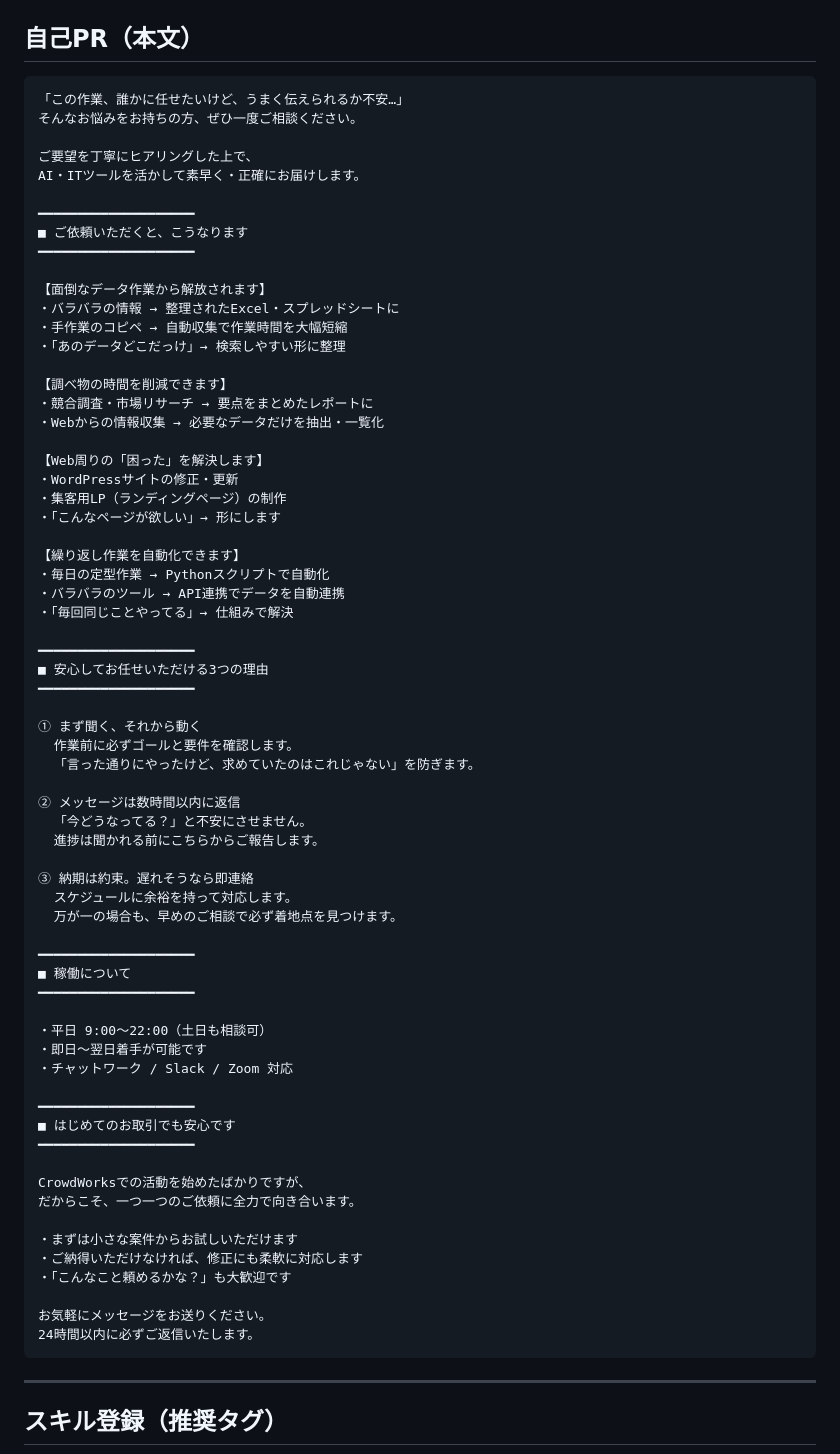
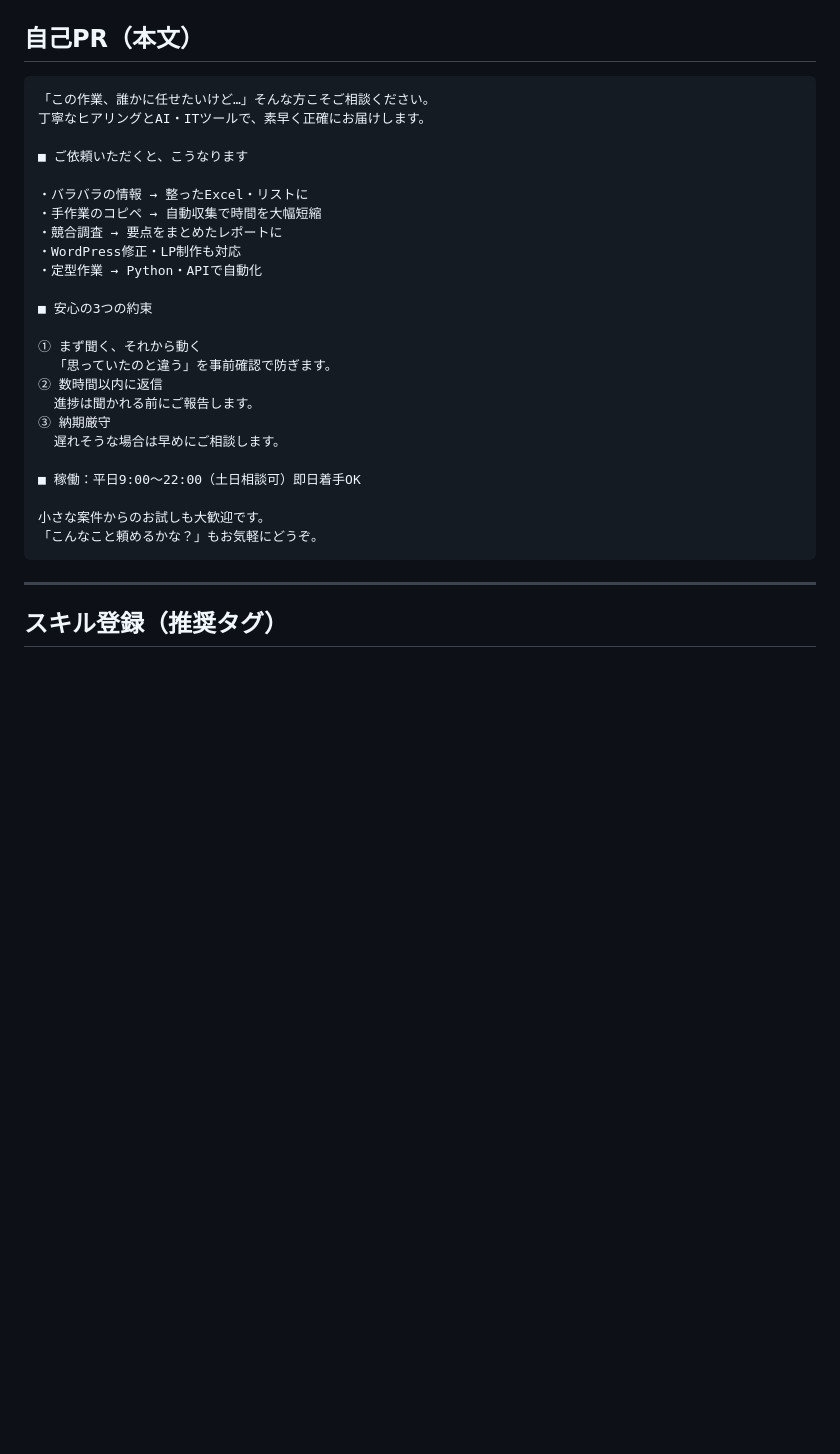
Before and after one commit to ryuya86/my-first-web-app, a Markdown page: templates/crowdworks-profile.md, the part around the change. Drawn GitHub-style; blank space fills up the shorter version.

Commit message:
refactor: プロフィール自己PR文を1024字以内に凝縮
ベネフィット訴求・安心の約束・稼働情報の核を維持しつつ
986字に圧縮。CrowdWorksの文字数制限に対応。

https://claude.ai/code/session_019bzGvrpqqypEuojtLKHNbu

````diff
--- a/templates/crowdworks-profile.md
+++ b/templates/crowdworks-profile.md
@@ -18,72 +18,30 @@
 ## 自己PR（本文）
 
 ```
-「この作業、誰かに任せたいけど、うまく伝えられるか不安…」
-そんなお悩みをお持ちの方、ぜひ一度ご相談ください。
+「この作業、誰かに任せたいけど…」そんな方こそご相談ください。
+丁寧なヒアリングとAI・ITツールで、素早く正確にお届けします。
 
-ご要望を丁寧にヒアリングした上で、
-AI・ITツールを活かして素早く・正確にお届けします。
+■ ご依頼いただくと、こうなります
 
-━━━━━━━━━━━━━━━━━━━━
-■ ご依頼いただくと、こうなります
-━━━━━━━━━━━━━━━━━━━━
+・バラバラの情報 → 整ったExcel・リストに
+・手作業のコピペ → 自動収集で時間を大幅短縮
+・競合調査 → 要点をまとめたレポートに
+・WordPress修正・LP制作も対応
+・定型作業 → Python・APIで自動化
 
-【面倒なデータ作業から解放されます】
-・バラバラの情報 → 整理されたExcel・スプレッドシートに
-・手作業のコピペ → 自動収集で作業時間を大幅短縮
-・「あのデータどこだっけ」→ 検索しやすい形に整理
-
-【調べ物の時間を削減できます】
-・競合調査・市場リサーチ → 要点をまとめたレポートに
-・Webからの情報収集 → 必要なデータだけを抽出・一覧化
-
-【Web周りの「困った」を解決します】
-・WordPressサイトの修正・更新
-・集客用LP（ランディングページ）の制作
-・「こんなページが欲しい」→ 形にします
-
-【繰り返し作業を自動化できます】
-・毎日の定型作業 → Pythonスクリプトで自動化
-・バラバラのツール → API連携でデータを自動連携
-・「毎回同じことやってる」→ 仕組みで解決
-
-━━━━━━━━━━━━━━━━━━━━
-■ 安心してお任せいただける3つの理由
-━━━━━━━━━━━━━━━━━━━━
+■ 安心の3つの約束
 
 ① まず聞く、それから動く
-  作業前に必ずゴールと要件を確認します。
-  「言った通りにやったけど、求めていたのはこれじゃない」を防ぎます。
+  「思っていたのと違う」を事前確認で防ぎます。
+② 数時間以内に返信
+  進捗は聞かれる前にご報告します。
+③ 納期厳守
+  遅れそうな場合は早めにご相談します。
 
-② メッセージは数時間以内に返信
-  「今どうなってる？」と不安にさせません。
-  進捗は聞かれる前にこちらからご報告します。
+■ 稼働：平日9:00〜22:00（土日相談可）即日着手OK
 
-③ 納期は約束。遅れそうなら即連絡
-  スケジュールに余裕を持って対応します。
-  万が一の場合も、早めのご相談で必ず着地点を見つけます。
-
-━━━━━━━━━━━━━━━━━━━━
-■ 稼働について
-━━━━━━━━━━━━━━━━━━━━
-
-・平日 9:00〜22:00（土日も相談可）
-・即日〜翌日着手が可能です
-・チャットワーク / Slack / Zoom 対応
-
-━━━━━━━━━━━━━━━━━━━━
-■ はじめてのお取引でも安心です
-━━━━━━━━━━━━━━━━━━━━
-
-CrowdWorksでの活動を始めたばかりですが、
-だからこそ、一つ一つのご依頼に全力で向き合います。
-
-・まずは小さな案件からお試しいただけます
-・ご納得いただけなければ、修正にも柔軟に対応します
-・「こんなこと頼めるかな？」も大歓迎です
-
-お気軽にメッセージをお送りください。
-24時間以内に必ずご返信いたします。
+小さな案件からのお試しも大歓迎です。
+「こんなこと頼めるかな？」もお気軽にどうぞ。
 ```
 
 ---
````
